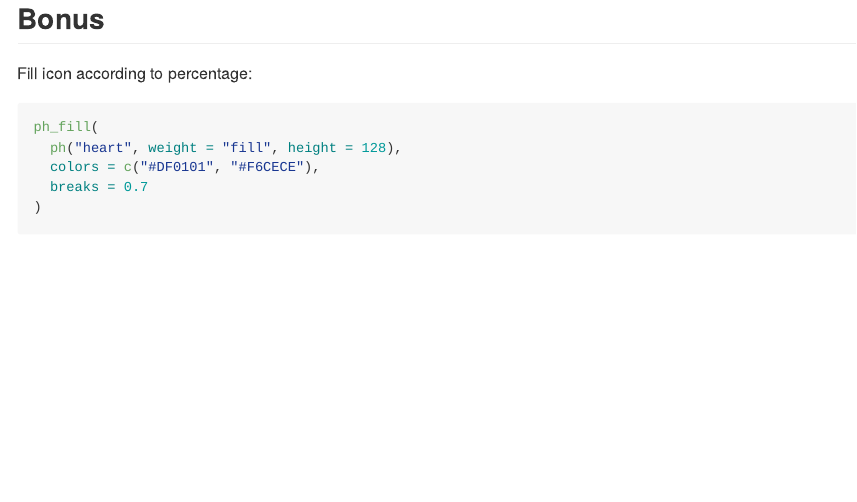
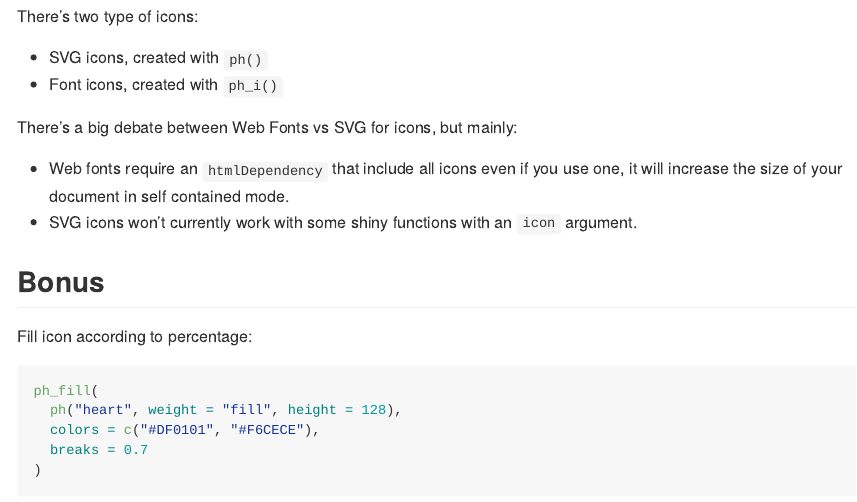
Before and after one commit to dreamRs/phosphoricons, an R Markdown document (README.Rmd): the page in a window 1100 px wide, from 1250 px down before the commit and from 1220 px down after it. The pictures show the output file README.md that the author committed with the source, drawn offline in the style of GitHub.

Commit message:
updated README + docs

```diff
--- a/README.Rmd
+++ b/README.Rmd
@@ -78,6 +78,18 @@ ph("lightning", weight = "bold", fill = "gold")
 ![](man/figures/lightning-bold-gold.svg){height=32}
 
 
+
+There's two type of icons:
+
+* SVG icons, created with `ph()`
+* Font icons, created with `ph_i()`
+
+There's a big debate between Web Fonts vs SVG for icons, but mainly:
+
+* Web fonts require an `htmlDependency` that include all icons even if you use one, it will increase the size of your document in self contained mode.
+* SVG icons won't currently work with some shiny functions with an `icon` argument.
+
+
 ## Bonus
 
 Fill icon according to percentage:
```
Also changed, not shown: R/ph.R (+1 -1 lines), R/ph_i.R (+3 -3 lines), README.md, 2 other files.
